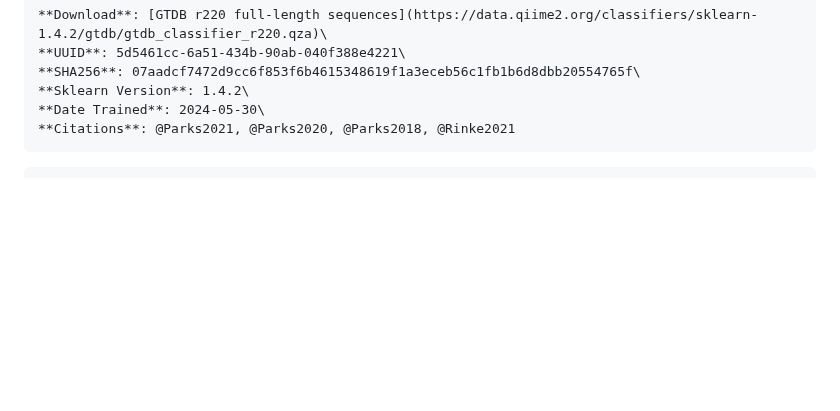
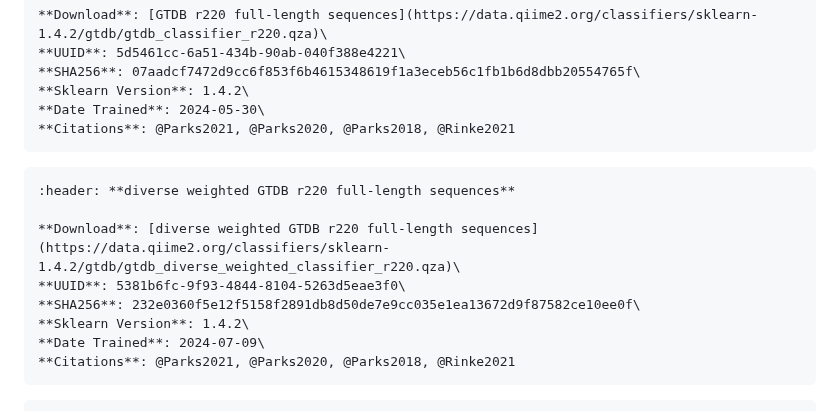
Before and after one commit to qiime2/resources, a Markdown page: index.md, the part around the change. GitHub-like rendering; blank space fills up the shorter version.

Commit message:
added GTDB diverse weighted classifer

````diff
--- a/index.md
+++ b/index.md
@@ -65,6 +65,17 @@ Taxonomic classifiers perform best when they are trained based on your specific
 **SHA256**: 07aadcf7472d9cc6f853f6b4615348619f1a3eceb56c1fb1b6d8dbb20554765f\
 **Sklearn Version**: 1.4.2\
 **Date Trained**: 2024-05-30\
+**Citations**: @Parks2021, @Parks2020, @Parks2018, @Rinke2021
+```
+
+```{card}
+:header: **diverse weighted GTDB r220 full-length sequences**
+
+**Download**: [diverse weighted GTDB r220 full-length sequences](https://data.qiime2.org/classifiers/sklearn-1.4.2/gtdb/gtdb_diverse_weighted_classifier_r220.qza)\
+**UUID**: 5381b6fc-9f93-4844-8104-5263d5eae3f0\
+**SHA256**: 232e0360f5e12f5158f2891db8d50de7e9cc035e1ea13672d9f87582ce10ee0f\
+**Sklearn Version**: 1.4.2\
+**Date Trained**: 2024-07-09\
 **Citations**: @Parks2021, @Parks2020, @Parks2018, @Rinke2021
 ```
 
````
